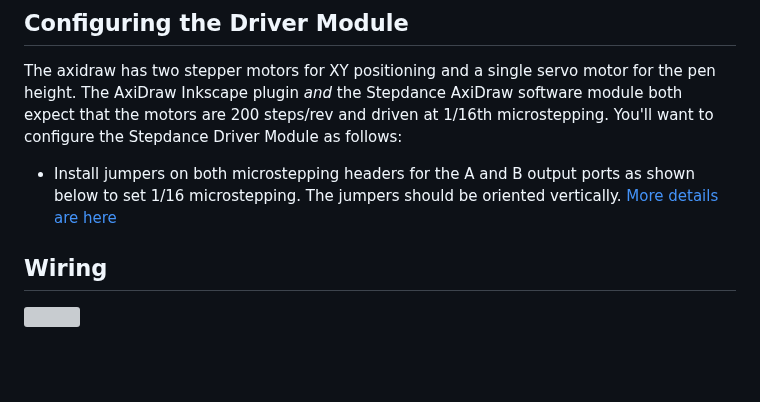
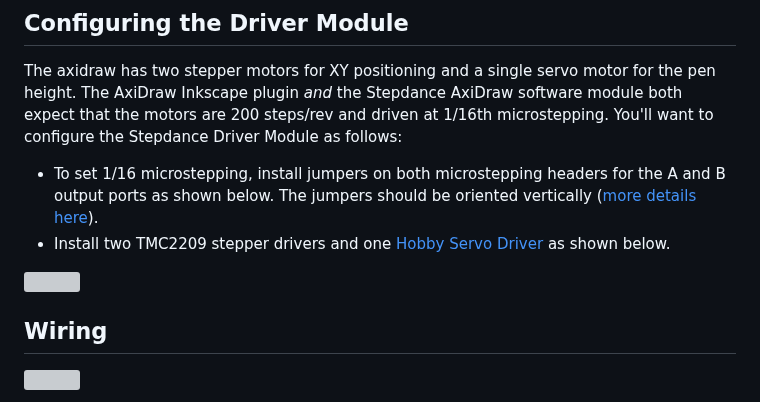
Before and after one commit to imoyer/stepdance, a Markdown page: doc/examples/stepasketch.md, the part around the change. GitHub-like rendering; blank space fills up the shorter version; grey boxes are pictures that could not be loaded.

Commit message:
updated stepasketch board configuration

```diff
--- a/doc/examples/stepasketch.md
+++ b/doc/examples/stepasketch.md
@@ -12,7 +12,10 @@ This example uses two encoders to control a pen plotter (e.g. an AxiDraw) in rea
 
 The axidraw has two stepper motors for XY positioning and a single servo motor for the pen height. The AxiDraw Inkscape plugin _and_ the Stepdance AxiDraw software module both expect that the motors are 200 steps/rev and driven at 1/16th microstepping. You'll want to configure the Stepdance Driver Module as follows:
 
-- Install jumpers on both microstepping headers for the A and B output ports as shown below to set 1/16 microstepping. The jumpers should be oriented vertically. [More details are here](../readme.md#stepper-drivers-and-motor-interfaces)
+- To set 1/16 microstepping, install jumpers on both microstepping headers for the A and B output ports as shown below. The jumpers should be oriented vertically ([more details here](../readme.md#stepper-drivers-and-motor-interfaces)).
+- Install two TMC2209 stepper drivers and one [Hobby Servo Driver](../readme.md#hobby-servo-driver) as shown below.
+
+![](/doc/images/step-a-sketch_board.png)
 
 ## Wiring
 ![](/doc/images/step-a-sketch_wiring.png)
```
